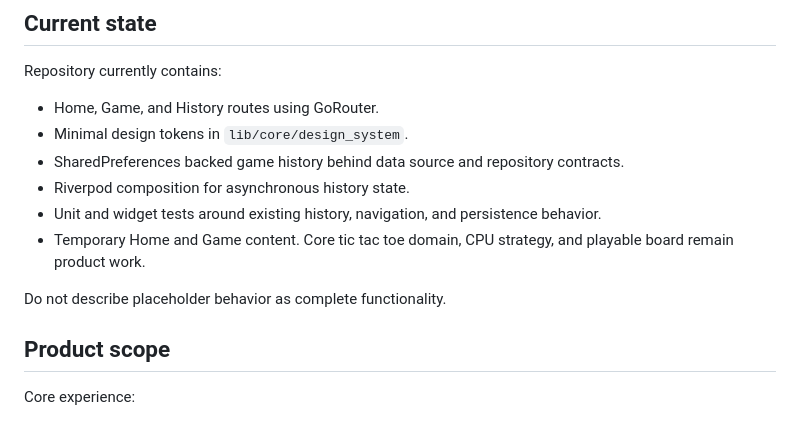
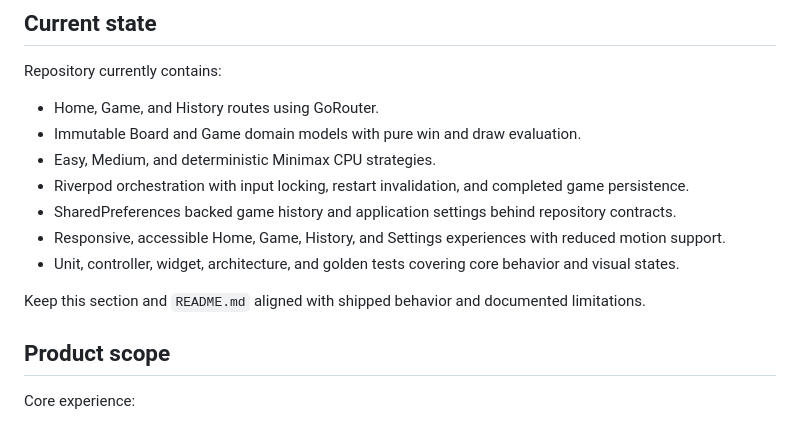
Before and after one commit to TheoAugust8/xo-arena, a Markdown page: AGENTS.md, the part around the change. GitHub-like rendering.

```diff
--- a/AGENTS.md
+++ b/AGENTS.md
@@ -35,13 +35,14 @@ Before handing off code, run targeted tests during development, then `make check
 Repository currently contains:
 
 * Home, Game, and History routes using GoRouter.
-* Minimal design tokens in `lib/core/design_system`.
-* SharedPreferences backed game history behind data source and repository contracts.
-* Riverpod composition for asynchronous history state.
-* Unit and widget tests around existing history, navigation, and persistence behavior.
-* Temporary Home and Game content. Core tic tac toe domain, CPU strategy, and playable board remain product work.
+* Immutable Board and Game domain models with pure win and draw evaluation.
+* Easy, Medium, and deterministic Minimax CPU strategies.
+* Riverpod orchestration with input locking, restart invalidation, and completed game persistence.
+* SharedPreferences backed game history and application settings behind repository contracts.
+* Responsive, accessible Home, Game, History, and Settings experiences with reduced motion support.
+* Unit, controller, widget, architecture, and golden tests covering core behavior and visual states.
 
-Do not describe placeholder behavior as complete functionality.
+Keep this section and `README.md` aligned with shipped behavior and documented limitations.
 
 ## Product scope
 
```
Also changed, not shown: README.md (+10 -10 lines).
